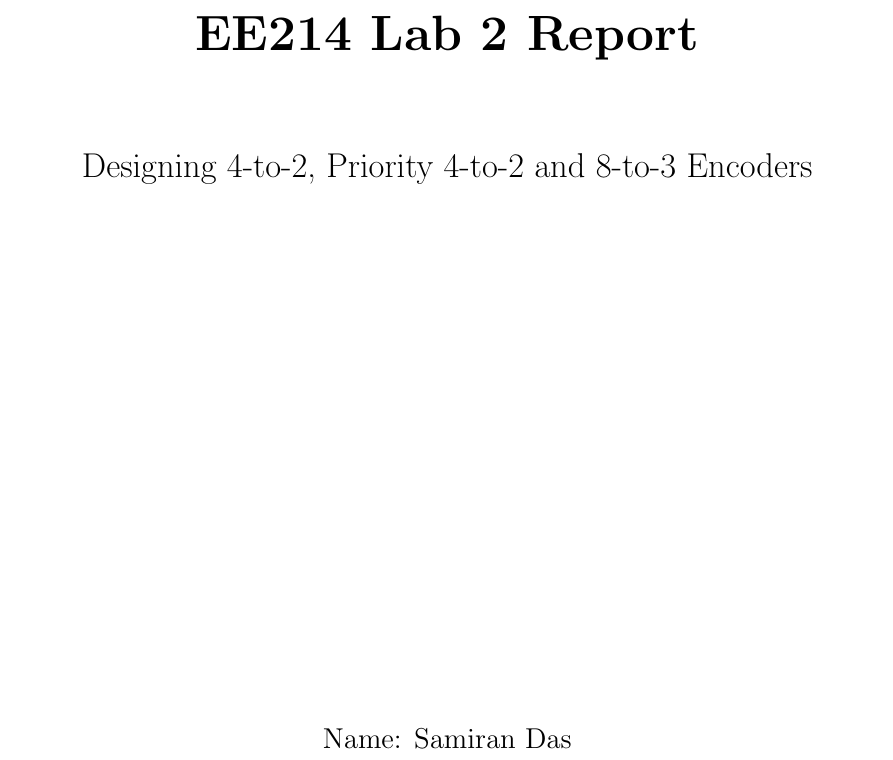
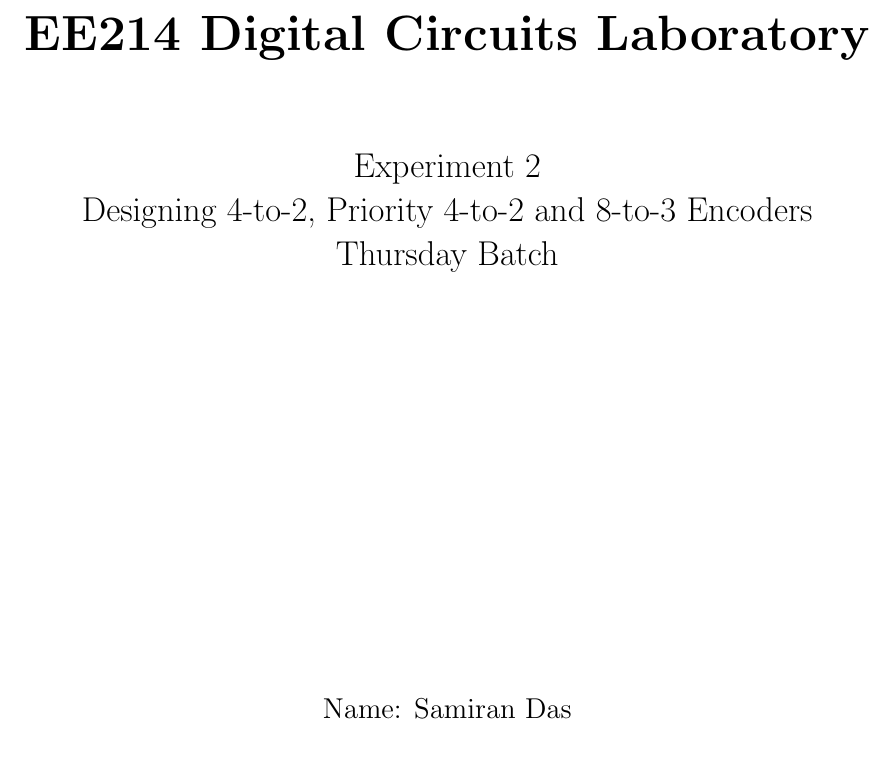
Before and after one commit to Samiran499/EE214_lab_works, a LaTeX document (Exp-2/report.tex): part of page 1 of 11, cut at the place of the change. Compiled offline with pdfLaTeX.

Commit message:
Refined the report

```diff
--- a/Exp-2/report.tex
+++ b/Exp-2/report.tex
@@ -8,8 +8,10 @@
 % Title Page
 \begin{titlepage}
     \centering
-    {\Huge\bfseries EE214 Lab 2 Report\\[1.5em]}
-    {\Large Designing 4-to-2, Priority 4-to-2 and 8-to-3 Encoders\\[2em]}
+    {\Huge\bfseries EE214 Digital Circuits Laboratory\\[1.5em]}
+    {\Large Experiment 2\\
+     Designing 4-to-2, Priority 4-to-2 and 8-to-3 Encoders\\
+     Thursday Batch\\[2em]}
     \vfill
     {\large Name: Samiran Das\\
     Roll No: 24B1270\\
```
Also changed, not shown: Exp-2/report.pdf, Exp-2/report.tex (4 more changed lines).
